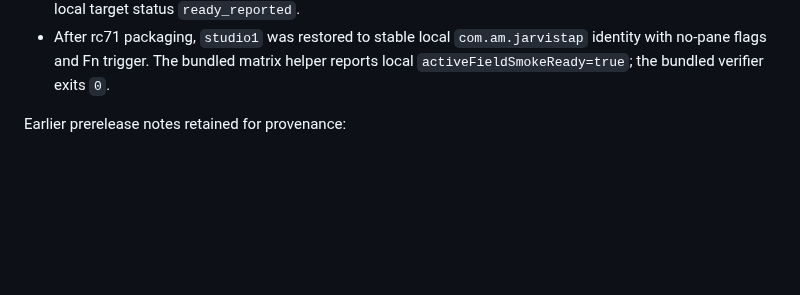
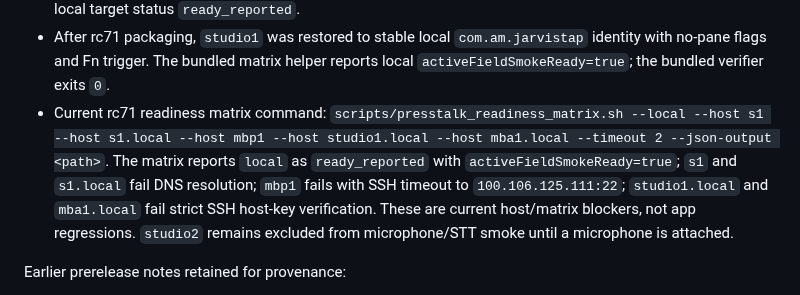
Before and after one commit to subtract0/presstalk, a Markdown page: docs/RELEASE_STATUS.md, the part around the change. GitHub-like rendering; blank space fills up the shorter version.

Commit message:
Record current PressTalk readiness matrix

```diff
--- a/docs/RELEASE_STATUS.md
+++ b/docs/RELEASE_STATUS.md
@@ -31,6 +31,14 @@ Verified on `studio1` during 2026-06-06 and 2026-06-07:
   `com.am.jarvistap` identity with no-pane flags and Fn trigger. The bundled
   matrix helper reports local `activeFieldSmokeReady=true`; the bundled
   verifier exits `0`.
+- Current rc71 readiness matrix command:
+  `scripts/presstalk_readiness_matrix.sh --local --host s1 --host s1.local --host mbp1 --host studio1.local --host mba1.local --timeout 2 --json-output <path>`.
+  The matrix reports `local` as `ready_reported` with
+  `activeFieldSmokeReady=true`; `s1` and `s1.local` fail DNS resolution; `mbp1`
+  fails with SSH timeout to `100.106.125.111:22`; `studio1.local` and
+  `mba1.local` fail strict SSH host-key verification. These are current
+  host/matrix blockers, not app regressions. `studio2` remains excluded from
+  microphone/STT smoke until a microphone is attached.
 
 Earlier prerelease notes retained for provenance:
 
```
